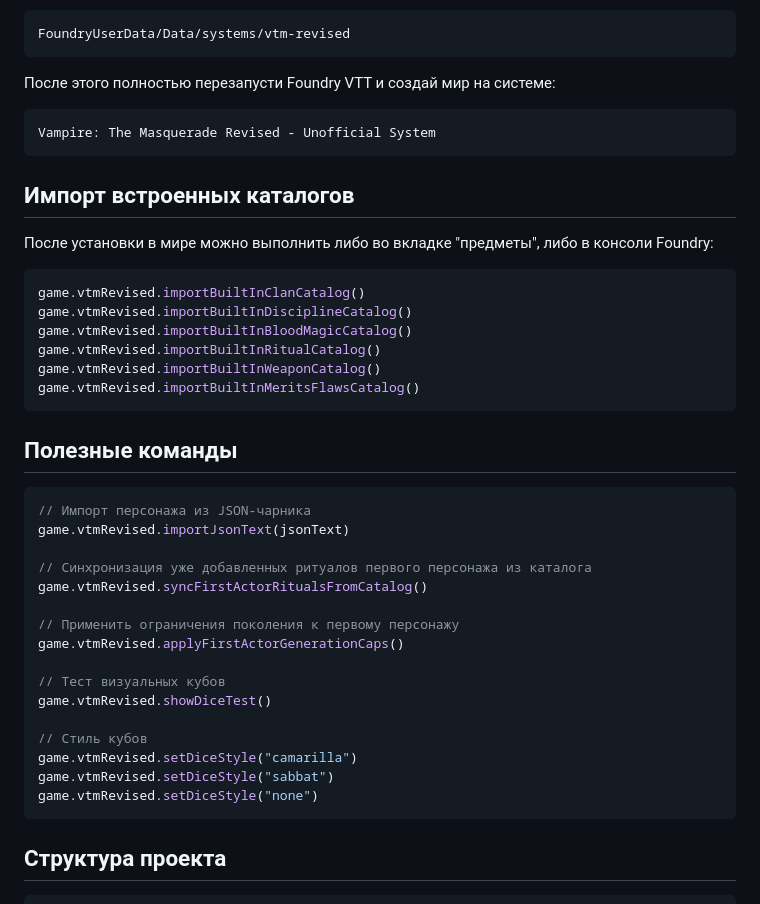
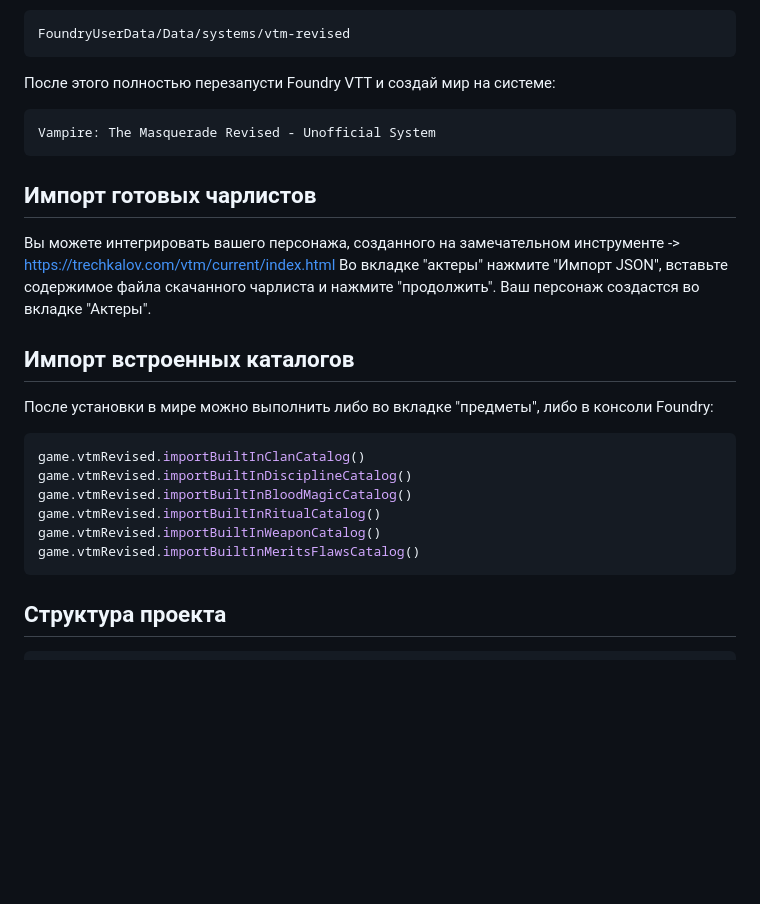
Before and after one commit to ercaslehon/vtm-revised-foundry-system, a Markdown page: README.md, the part around the change. Rendered like a GitHub page; blank space fills up the shorter version.

````diff
--- a/README.md
+++ b/README.md
@@ -53,6 +53,12 @@ FoundryUserData/Data/systems/vtm-revised
 Vampire: The Masquerade Revised - Unofficial System
 ```
 
+## Импорт готовых чарлистов
+
+Вы можете интегрировать вашего персонажа, созданного на замечательном инструменте -> https://trechkalov.com/vtm/current/index.html
+Во вкладке "актеры" нажмите "Импорт JSON", вставьте содержимое файла скачанного чарлиста и нажмите "продолжить".
+Ваш персонаж создастся во вкладке "Актеры".
+
 ## Импорт встроенных каталогов
 
 После установки в мире можно выполнить либо во вкладке "предметы", либо в консоли Foundry:
@@ -64,27 +70,6 @@ game.vtmRevised.importBuiltInBloodMagicCatalog()
 game.vtmRevised.importBuiltInRitualCatalog()
 game.vtmRevised.importBuiltInWeaponCatalog()
 game.vtmRevised.importBuiltInMeritsFlawsCatalog()
-```
-
-## Полезные команды
-
-```js
-// Импорт персонажа из JSON-чарника
-game.vtmRevised.importJsonText(jsonText)
-
-// Синхронизация уже добавленных ритуалов первого персонажа из каталога
-game.vtmRevised.syncFirstActorRitualsFromCatalog()
-
-// Применить ограничения поколения к первому персонажу
-game.vtmRevised.applyFirstActorGenerationCaps()
-
-// Тест визуальных кубов
-game.vtmRevised.showDiceTest()
-
-// Стиль кубов
-game.vtmRevised.setDiceStyle("camarilla")
-game.vtmRevised.setDiceStyle("sabbat")
-game.vtmRevised.setDiceStyle("none")
 ```
 
 ## Структура проекта
````
